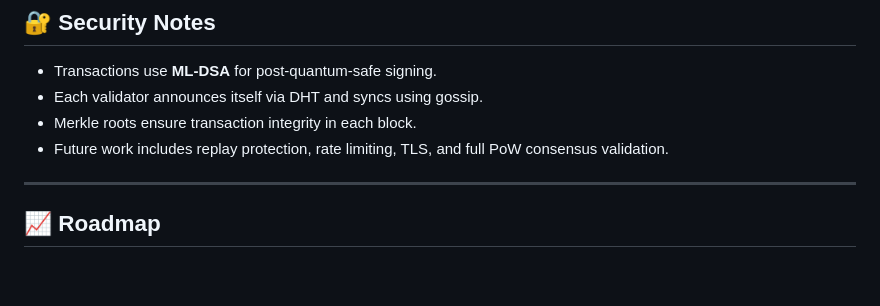
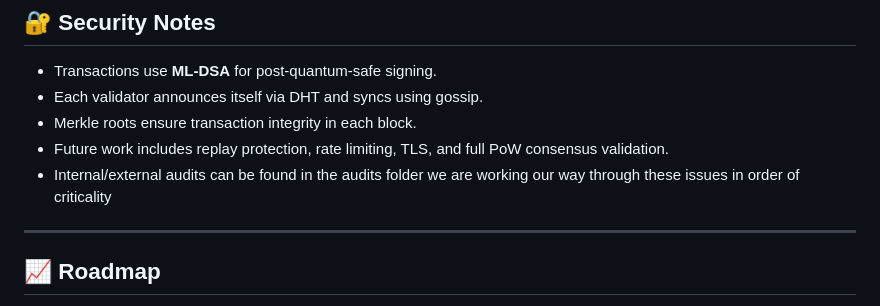
Before and after one commit to vrypan/qBTC-core, a Markdown page: Readme.md, the part around the change. GitHub-like rendering; blank space fills up the shorter version.

```diff
--- a/Readme.md
+++ b/Readme.md
@@ -178,6 +178,7 @@ docker run --rm -it cpuminer-opt   -a sha256d   -o http://api.bitcoinqs.org:8332
 - Each validator announces itself via DHT and syncs using gossip.
 - Merkle roots ensure transaction integrity in each block.
 - Future work includes replay protection, rate limiting, TLS, and full PoW consensus validation.
+- Internal/external audits can be found in the audits folder we are working our way through these issues in order of criticality
 
 ---
 
```
